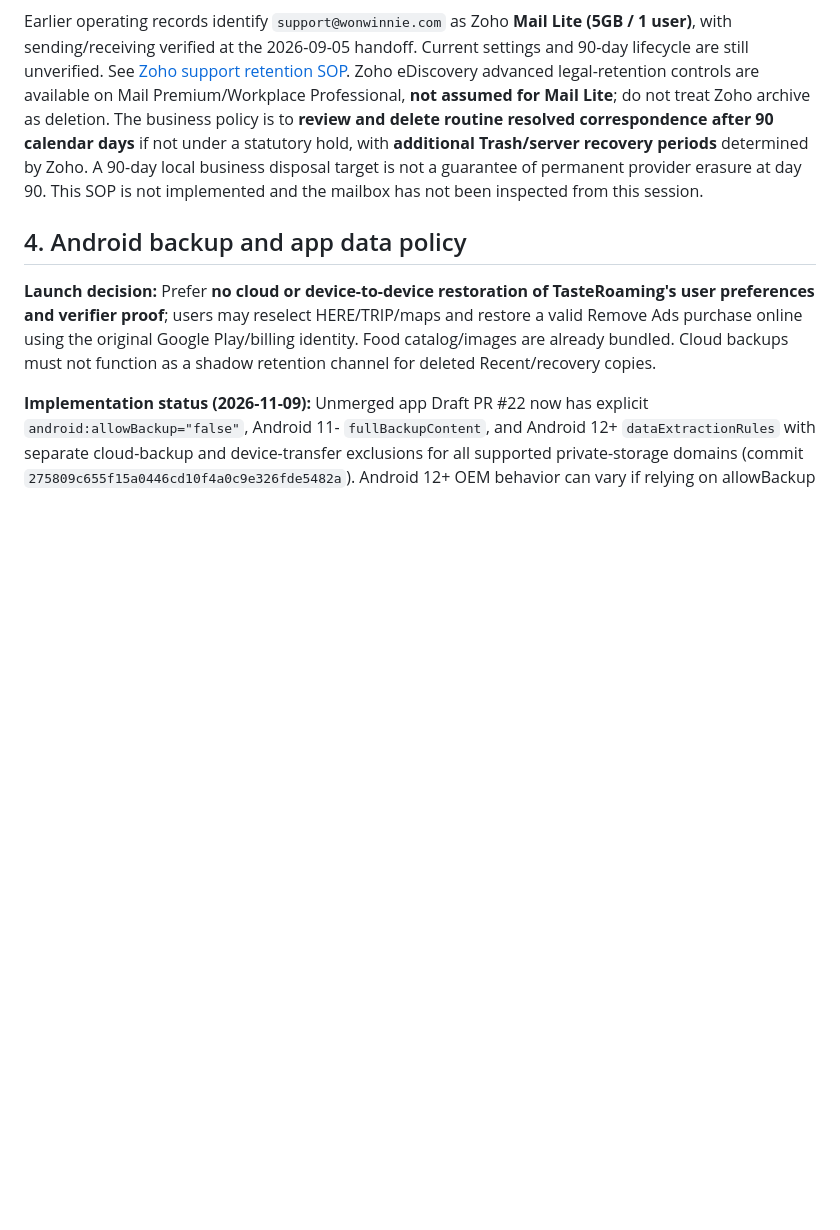
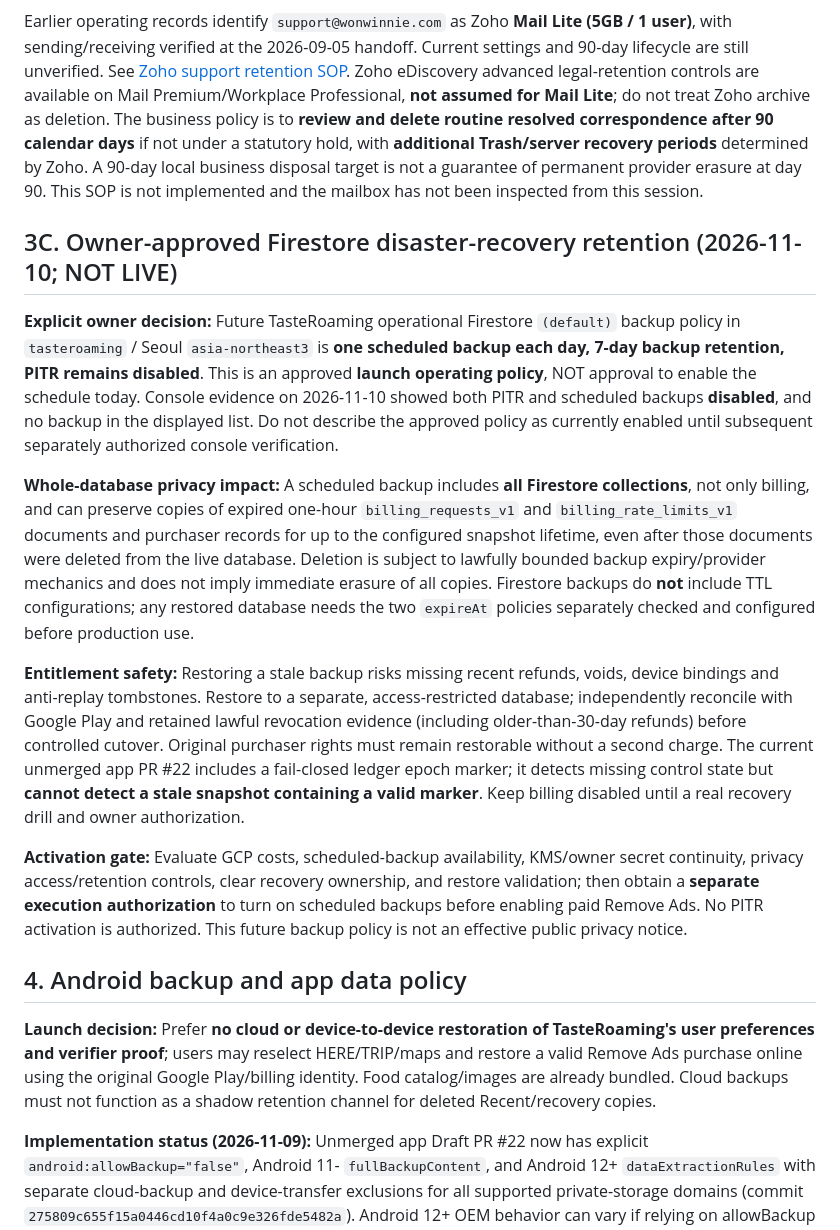
Before and after one commit to wonster0901/motility9-wix-import-test, a Markdown page: docs/TASTEROAMING_RETENTION_DELETION_POLICY_20261109.md, the part around the change. Rendered like a GitHub page; blank space fills up the shorter version.

Commit message:
docs(site): record approved daily/7-day Firestore backup policy with privacy safeguards and activation hold

```diff
--- a/docs/TASTEROAMING_RETENTION_DELETION_POLICY_20261109.md
+++ b/docs/TASTEROAMING_RETENTION_DELETION_POLICY_20261109.md
@@ -46,6 +46,16 @@ Unmerged purchase-verifier **Draft PR #22**, commit `a2d29d7feaa65ca149ce7989a64
 
 Earlier operating records identify `support@wonwinnie.com` as Zoho **Mail Lite (5GB / 1 user)**, with sending/receiving verified at the 2026-09-05 handoff. Current settings and 90-day lifecycle are still unverified. See [Zoho support retention SOP](TASTEROAMING_ZOHO_MAIL_LITE_SUPPORT_RETENTION_20261109.md). Zoho eDiscovery advanced legal-retention controls are available on Mail Premium/Workplace Professional, **not assumed for Mail Lite**; do not treat Zoho archive as deletion. The business policy is to **review and delete routine resolved correspondence after 90 calendar days** if not under a statutory hold, with **additional Trash/server recovery periods** determined by Zoho. A 90-day local business disposal target is not a guarantee of permanent provider erasure at day 90. This SOP is not implemented and the mailbox has not been inspected from this session.
 
+## 3C. Owner-approved Firestore disaster-recovery retention (2026-11-10; NOT LIVE)
+
+**Explicit owner decision:** Future TasteRoaming operational Firestore `(default)` backup policy in `tasteroaming` / Seoul `asia-northeast3` is **one scheduled backup each day, 7-day backup retention, PITR remains disabled**. This is an approved **launch operating policy**, NOT approval to enable the schedule today. Console evidence on 2026-11-10 showed both PITR and scheduled backups **disabled**, and no backup in the displayed list. Do not describe the approved policy as currently enabled until subsequent separately authorized console verification.
+
+**Whole-database privacy impact:** A scheduled backup includes **all Firestore collections**, not only billing, and can preserve copies of expired one-hour `billing_requests_v1` and `billing_rate_limits_v1` documents and purchaser records for up to the configured snapshot lifetime, even after those documents were deleted from the live database. Deletion is subject to lawfully bounded backup expiry/provider mechanics and does not imply immediate erasure of all copies. Firestore backups do **not** include TTL configurations; any restored database needs the two `expireAt` policies separately checked and configured before production use.
+
+**Entitlement safety:** Restoring a stale backup risks missing recent refunds, voids, device bindings and anti-replay tombstones. Restore to a separate, access-restricted database; independently reconcile with Google Play and retained lawful revocation evidence (including older-than-30-day refunds) before controlled cutover. Original purchaser rights must remain restorable without a second charge. The current unmerged app PR #22 includes a fail-closed ledger epoch marker; it detects missing control state but **cannot detect a stale snapshot containing a valid marker**. Keep billing disabled until a real recovery drill and owner authorization.
+
+**Activation gate:** Evaluate GCP costs, scheduled-backup availability, KMS/owner secret continuity, privacy access/retention controls, clear recovery ownership, and restore validation; then obtain a **separate execution authorization** to turn on scheduled backups before enabling paid Remove Ads. No PITR activation is authorized. This future backup policy is not an effective public privacy notice.
+
 ## 4. Android backup and app data policy
 
 **Launch decision:** Prefer **no cloud or device-to-device restoration of TasteRoaming's user preferences and verifier proof**; users may reselect HERE/TRIP/maps and restore a valid Remove Ads purchase online using the original Google Play/billing identity. Food catalog/images are already bundled. Cloud backups must not function as a shadow retention channel for deleted Recent/recovery copies.
```
